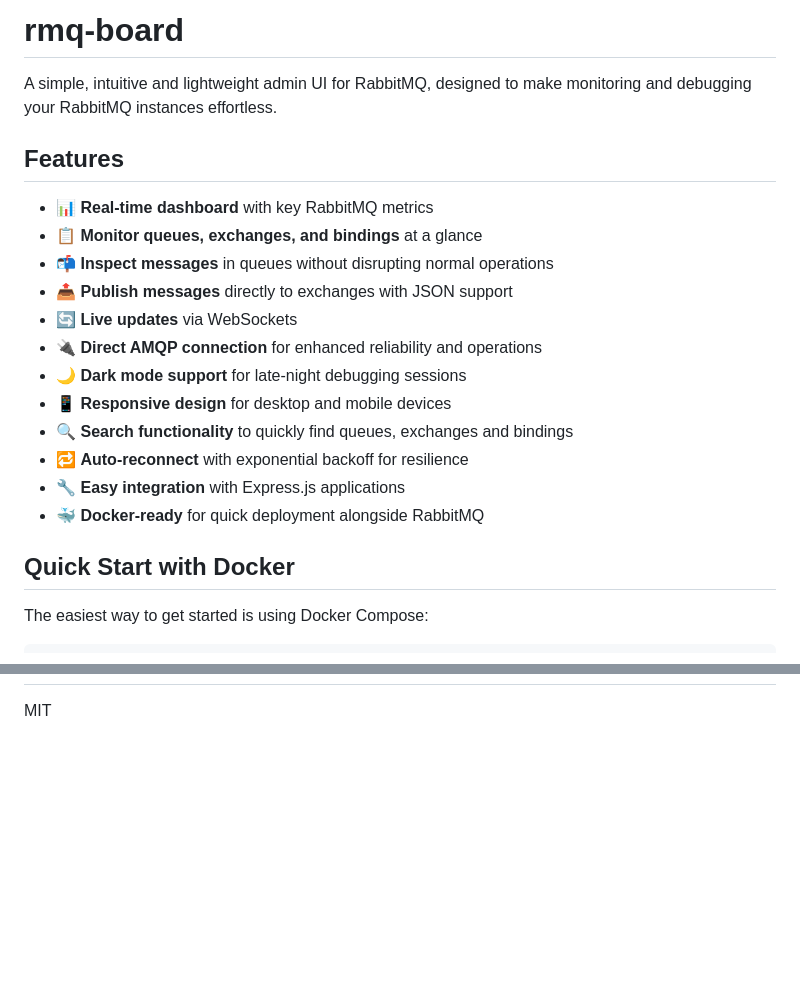
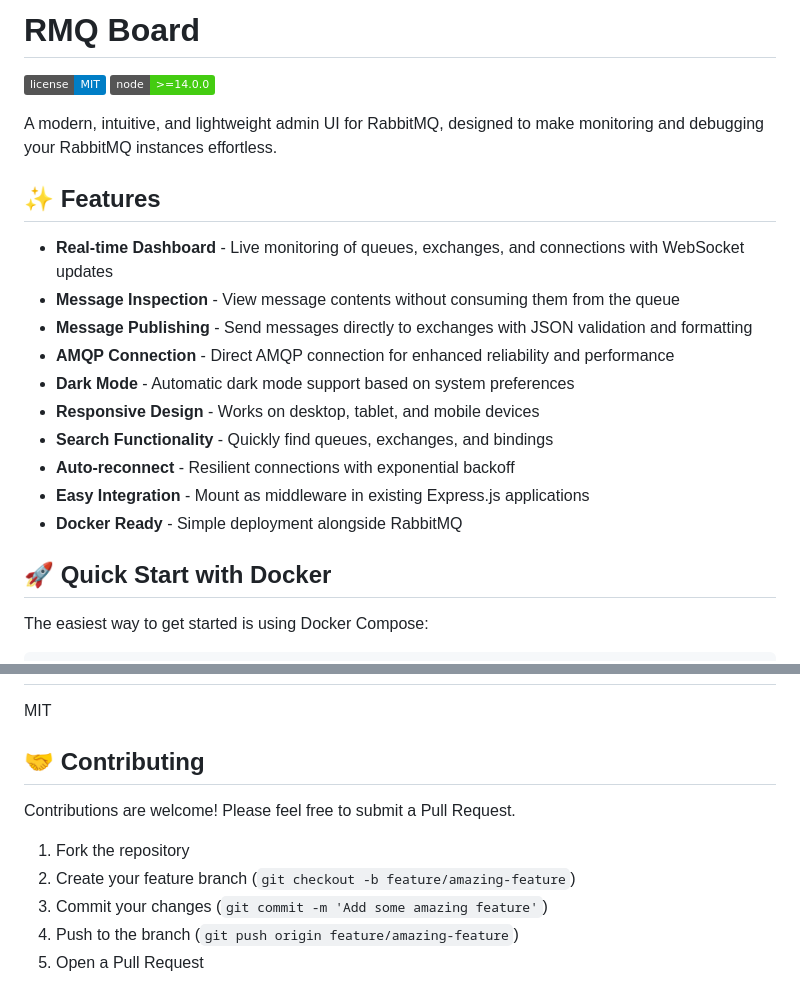
Before and after one commit to hmake98/rmq-board, a Markdown page: README.md, 2 parts joined by grey strips. Drawn GitHub-style; badges without logos; blank space fills up the shorter version.

```diff
--- a/README.md
+++ b/README.md
@@ -1,23 +1,24 @@
-# rmq-board
+# RMQ Board
 
-A simple, intuitive and lightweight admin UI for RabbitMQ, designed to make monitoring and debugging your RabbitMQ instances effortless.
+![License](https://img.shields.io/badge/license-MIT-blue.svg)
+![Node Version](https://img.shields.io/badge/node-%3E%3D14.0.0-brightgreen.svg)
 
-## Features
+A modern, intuitive, and lightweight admin UI for RabbitMQ, designed to make monitoring and debugging your RabbitMQ instances effortless.
 
-- 📊 **Real-time dashboard** with key RabbitMQ metrics
-- 📋 **Monitor queues, exchanges, and bindings** at a glance
-- 📬 **Inspect messages** in queues without disrupting normal operations
-- 📤 **Publish messages** directly to exchanges with JSON support
-- 🔄 **Live updates** via WebSockets
-- 🔌 **Direct AMQP connection** for enhanced reliability and operations
-- 🌙 **Dark mode support** for late-night debugging sessions
-- 📱 **Responsive design** for desktop and mobile devices
-- 🔍 **Search functionality** to quickly find queues, exchanges and bindings
-- 🔁 **Auto-reconnect** with exponential backoff for resilience
-- 🔧 **Easy integration** with Express.js applications
-- 🐳 **Docker-ready** for quick deployment alongside RabbitMQ
+## ✨ Features
 
-## Quick Start with Docker
+- **Real-time Dashboard** - Live monitoring of queues, exchanges, and connections with WebSocket updates
+- **Message Inspection** - View message contents without consuming them from the queue
+- **Message Publishing** - Send messages directly to exchanges with JSON validation and formatting
+- **AMQP Connection** - Direct AMQP connection for enhanced reliability and performance
+- **Dark Mode** - Automatic dark mode support based on system preferences
+- **Responsive Design** - Works on desktop, tablet, and mobile devices
+- **Search Functionality** - Quickly find queues, exchanges, and bindings
+- **Auto-reconnect** - Resilient connections with exponential backoff
+- **Easy Integration** - Mount as middleware in existing Express.js applications
+- **Docker Ready** - Simple deployment alongside RabbitMQ
+
+## 🚀 Quick Start with Docker
 
 The easiest way to get started is using Docker Compose:
 
@@ -210,2 +276,12 @@ Unlike the default RabbitMQ Management UI, rmq-board is:
 
 MIT
+
+## 🤝 Contributing
+
+Contributions are welcome! Please feel free to submit a Pull Request.
+
+1. Fork the repository
+2. Create your feature branch (`git checkout -b feature/amazing-feature`)
+3. Commit your changes (`git commit -m 'Add some amazing feature'`)
+4. Push to the branch (`git push origin feature/amazing-feature`)
+5. Open a Pull Request
```
Also changed, not shown: other parts of README.md (+126 -61 lines).
